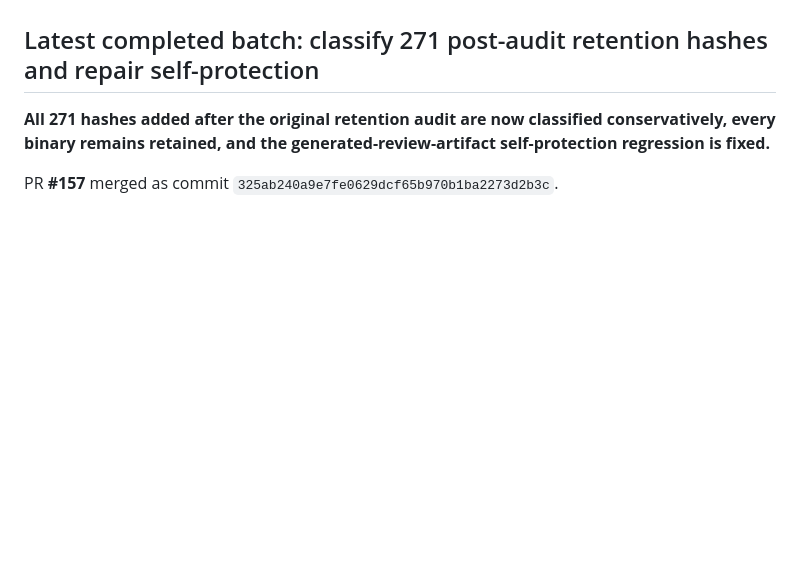
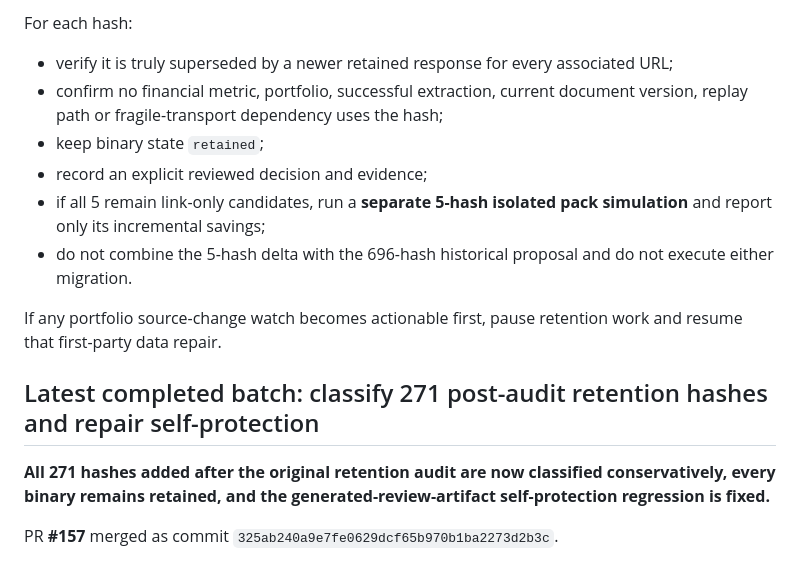
Before and after one commit to Vasuki8/Smallcap-Ledger, a Markdown page: docs/HANDOFF.md, the part around one of its changes. Rendered like a GitHub page; blank space fills up the shorter version.

```diff
--- a/docs/HANDOFF.md
+++ b/docs/HANDOFF.md
@@ -28,3 +147,13 @@ Updated: 2026-09-26, after post-audit retention hash classification and self-pro
+For each hash:
+
+- verify it is truly superseded by a newer retained response for every associated URL;
+- confirm no financial metric, portfolio, successful extraction, current document version, replay path or fragile-transport dependency uses the hash;
+- keep binary state `retained`;
+- record an explicit reviewed decision and evidence;
+- if all 5 remain link-only candidates, run a **separate 5-hash isolated pack simulation** and report only its incremental savings;
+- do not combine the 5-hash delta with the 696-hash historical proposal and do not execute either migration.
+
+If any portfolio source-change watch becomes actionable first, pause retention work and resume that first-party data repair.
 
 ## Latest completed batch: classify 271 post-audit retention hashes and repair self-protection
 
```
Also changed, not shown: other parts of docs/HANDOFF.md (+127 -8 lines).
